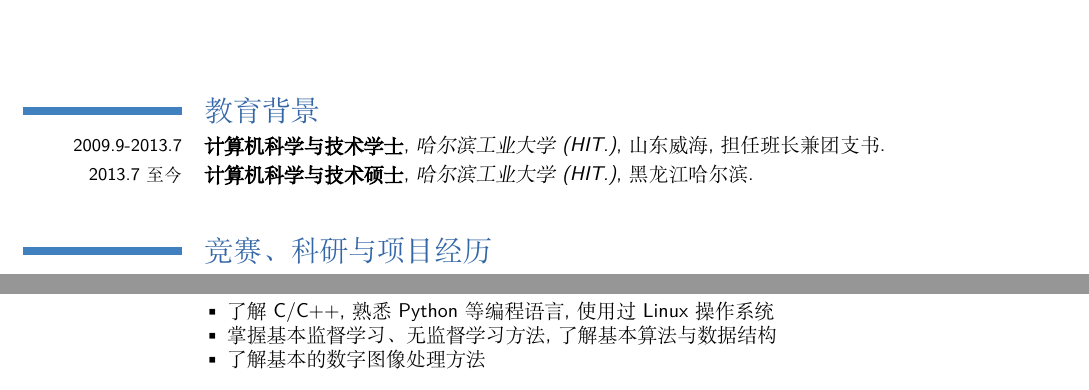
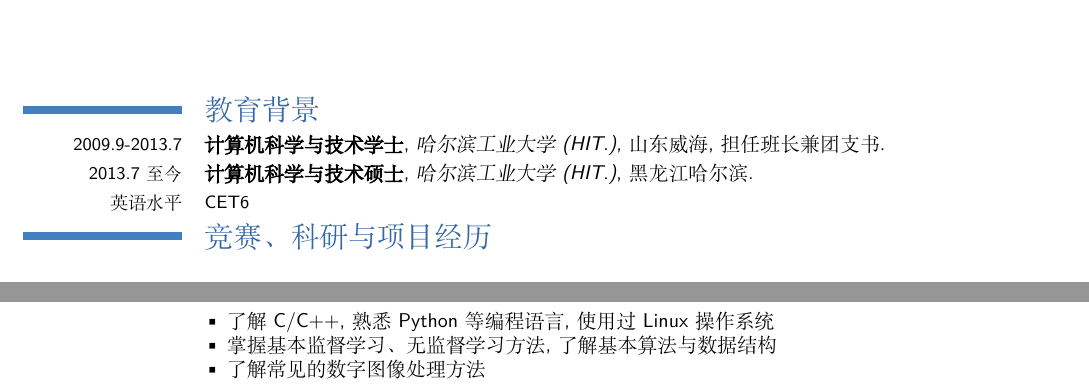
Before and after one commit to didiwai/resume, a LaTeX CV (yaoming.tex): two parts of the page, joined at a grey line, cut so that both start at the same text. Compiled offline with XeLaTeX; a missing font is replaced by an installed copy or a similar font.

Commit message:
next try

```diff
--- a/yaoming.tex
+++ b/yaoming.tex
@@ -51,8 +51,7 @@
   海}{担任班长兼团支书}{}
 \cventry{2013.7 至今}{计算机科学与技术硕士}{哈尔滨工业大学(HIT.)}{黑龙江哈
   尔滨}{}{}
-%aaa
-
+\cvcomputer{英语水平}{CET6}{}{}{}{}
 \section{竞赛、科研与项目经历}
 \cventry{2013.11-2014.1}{Kaggle: Dogs vs. Cats}{}{}{}{}
 \cvlistitem{项目描述：设计算法来分类图片中是狗还是猫}
@@ -89,14 +88,13 @@
 \cvcomputer{2012年}{哈工大优秀团干部}{2010年}{哈工大优秀团员}
 \cvcomputer{本科期间}{多次获得人民奖学金}{}{}
 
-
 \section{专业技能}
 %\cvcomputer{编程语言}{C/C++/python/shell}{操作系统}{Linux}
 %\cvcomputer{编程语言}{python}{操作系统}{Linux}
 %\cvcomputer{兴趣}{海量数据存储}{}{}
 \cvlistitem{了解C/C++,熟悉Python等编程语言,使用过Linux操作系统}
 \cvlistitem{掌握基本监督学习、无监督学习方法,了解基本算法与数据结构}
-\cvlistitem{了解基本的数字图像处理方法}
+\cvlistitem{了解常见的数字图像处理方法}
 
 %\cvlistitem{Item 1}
 %\cvlistitem{Item 2}
```
Also changed, not shown: yaoming.pdf, yaoming.png.
